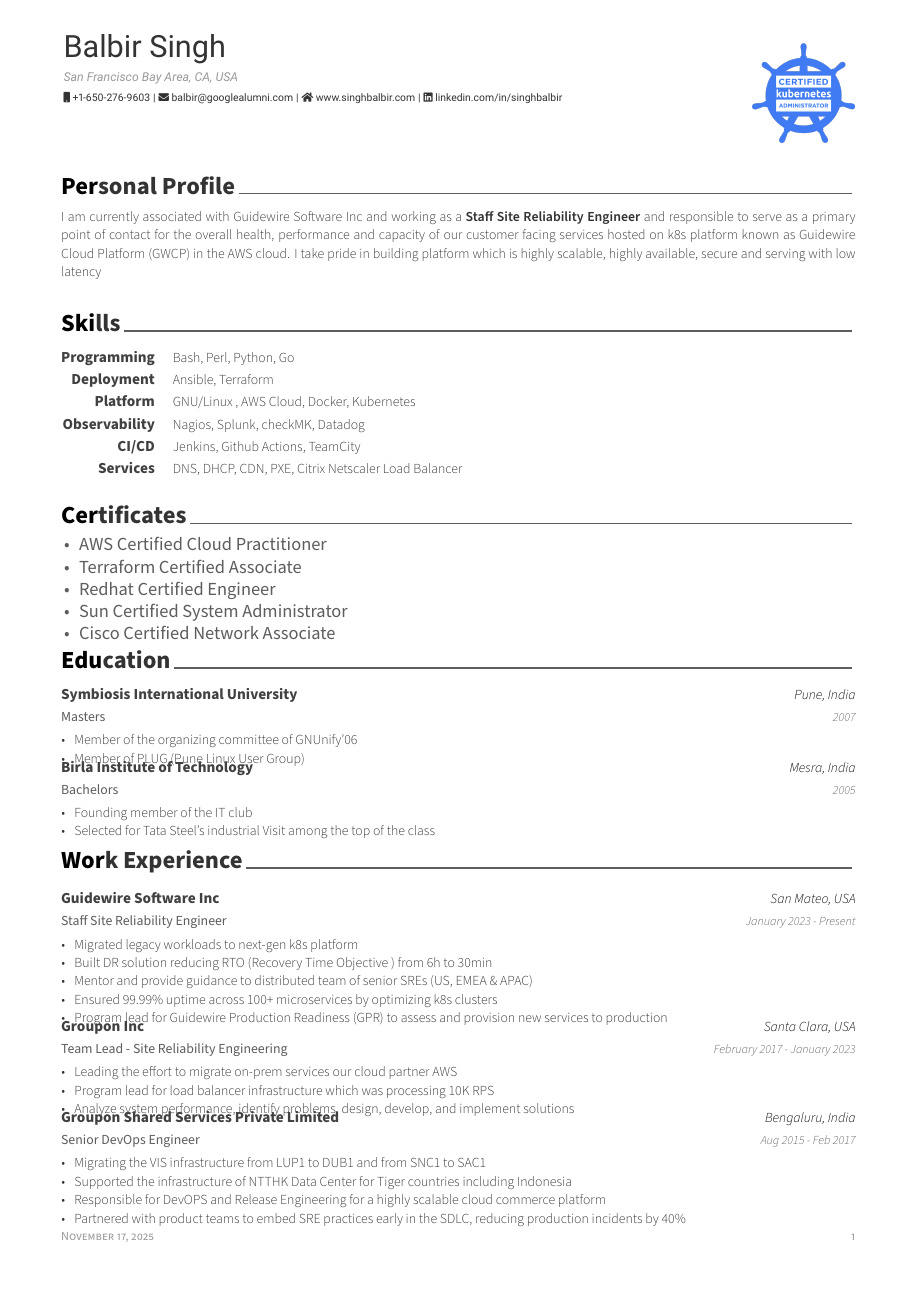
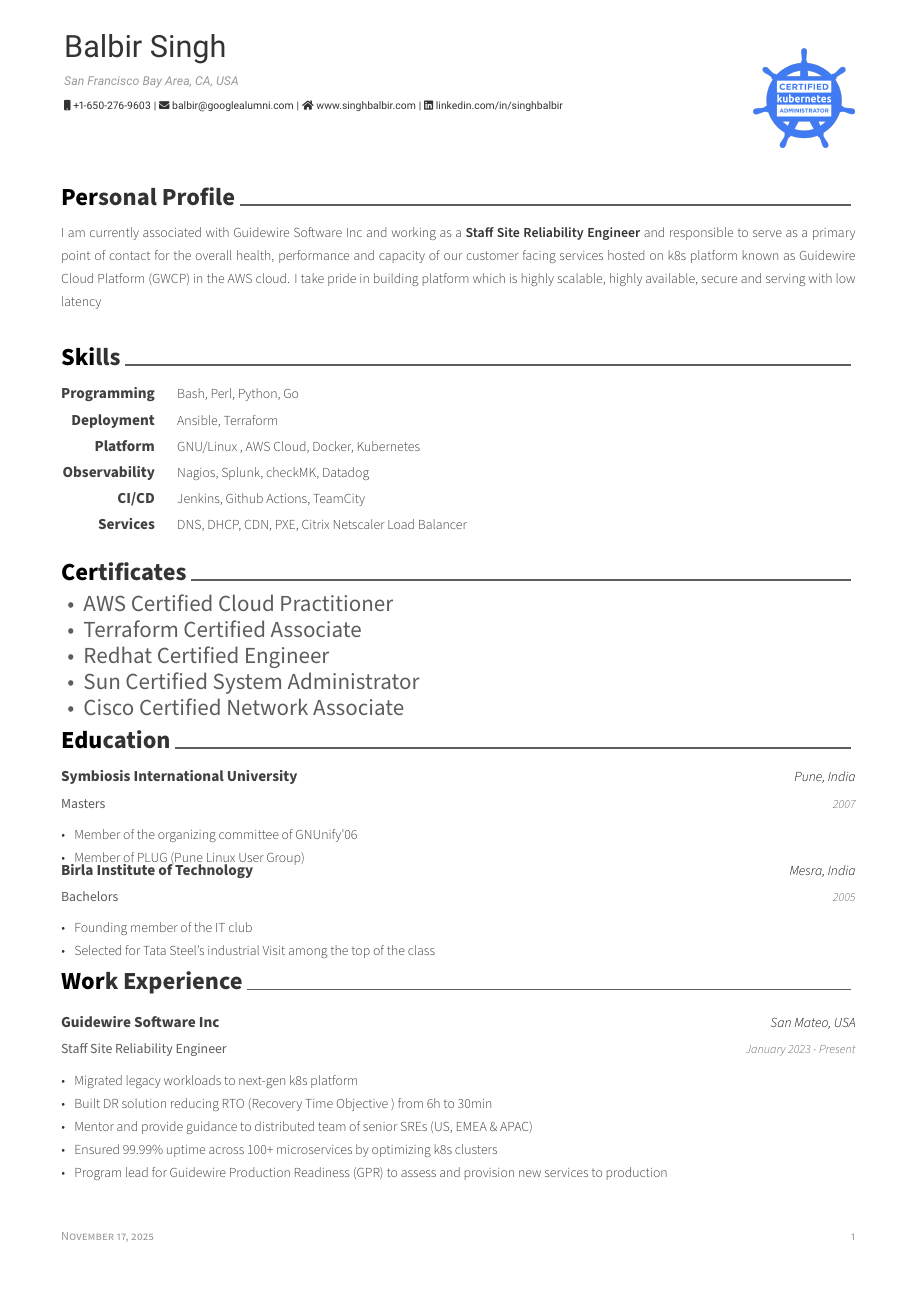
Before and after one commit to balbir97/singhbalbir, a LaTeX CV (singhbalbir/resume.tex): page 1 of 2. Compiled offline with XeLaTeX.

Commit message:
Another commit

```diff
--- a/singhbalbir/resume.tex
+++ b/singhbalbir/resume.tex
@@ -3,6 +3,8 @@
 %-------------------------------------------------------------------------------
 % A4 paper size by default, use 'letterpaper' for US letter
 \documentclass[12pt, a4paper]{russell}
+% Increase global font size
+\renewcommand{\normalsize}{\fontsize{15}{17}\selectfont}
 
 % Configure page margins with geometry
 \geometry{left=1.4cm, top=.8cm, right=1.4cm, bottom=1.8cm, footskip=.5cm}
```
